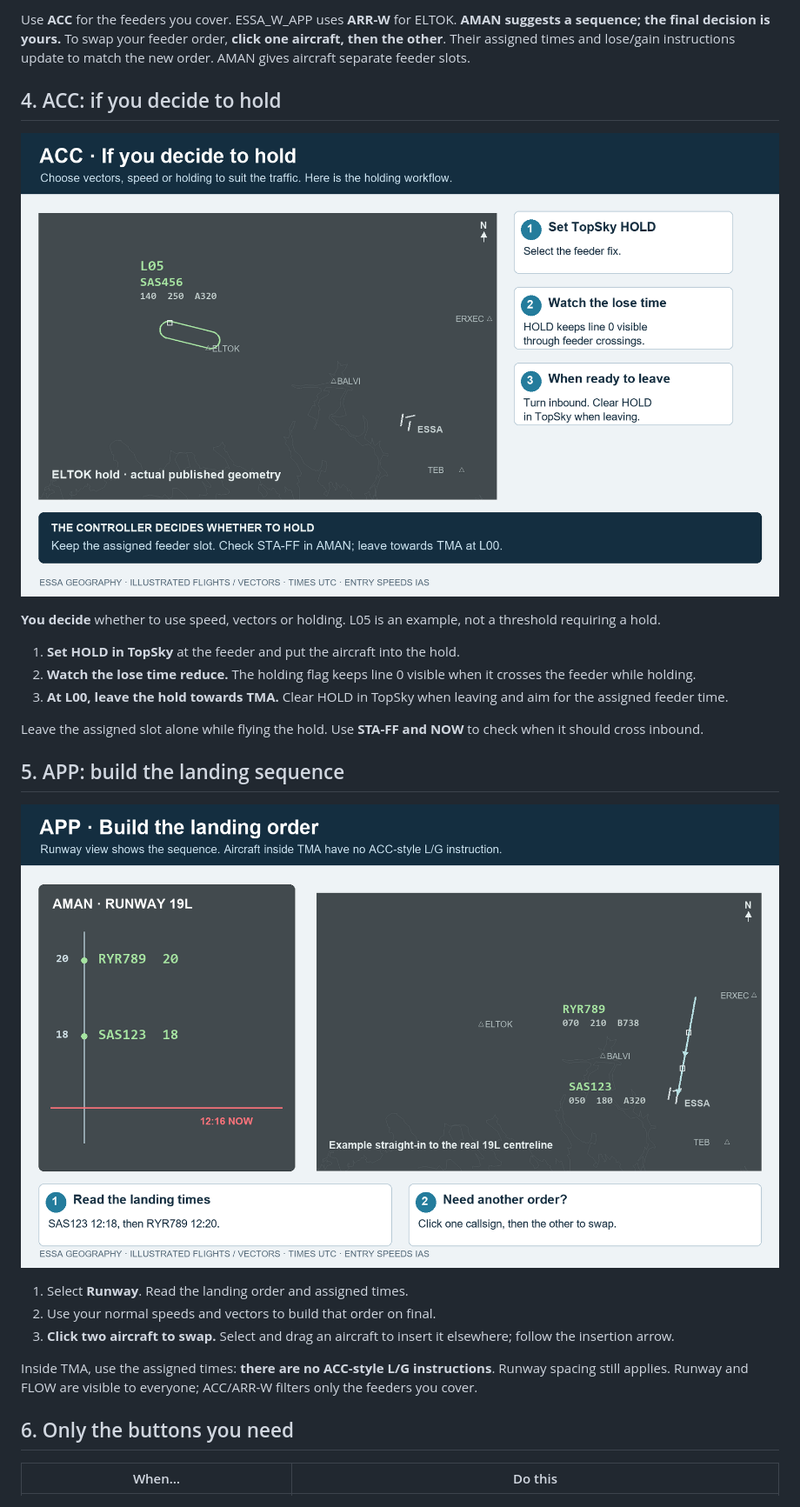
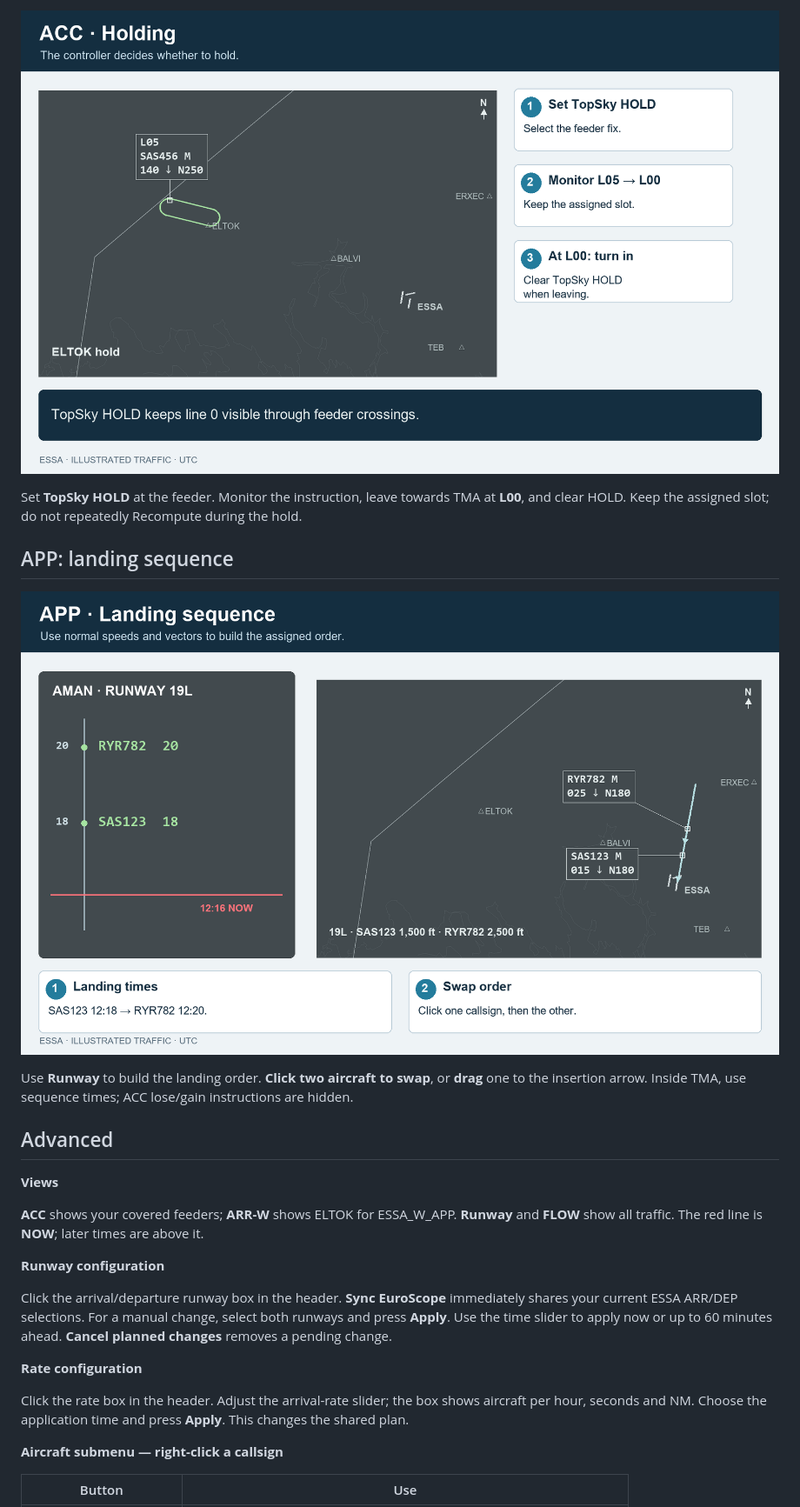
Before and after one commit to Kaskobiii/SAAMAN, a Markdown page: docs/controller-guide.md, the part around one of its changes. Shown at 87% size. Rendered like a GitHub page; pictures changed too: docs/images/acc-holding-example.png, docs/images/app-sequence-example.png.

Commit message:
Refine controller guide with TopSky-style labels, TMA boundary and advanced menu reference

```diff
--- a/docs/controller-guide.md
+++ b/docs/controller-guide.md
@@ -28,29 +24,29 @@ ESSA_E_APP is sequencer first, then ESSA_FMP. This priority is enforced by the u
 
-Use **ACC** for the feeders you cover. ESSA_W_APP uses **ARR-W** for ELTOK. **AMAN suggests a sequence; the final decision is yours.** To swap your feeder order, **click one aircraft, then the other**. Their assigned times and lose/gain instructions update to match the new order. AMAN gives aircraft separate feeder slots.
+![SAS456 holding at ELTOK with L05 in a white boxed radar label](images/acc-holding-example.png)
 
-## 4. ACC: if you decide to hold
+Set **TopSky HOLD** at the feeder. Monitor the instruction, leave towards TMA at **L00**, and clear HOLD. Keep the assigned slot; do not repeatedly Recompute during the hold.
 
-![Real ELTOK holding geometry with an illustrative aircraft showing L05 in its normal radar text colour](images/acc-holding-example.png)
+## APP: landing sequence
 
-**You decide** whether to use speed, vectors or holding. L05 is an example, not a threshold requiring a hold.
+![Runway 19L sequence: SAS123 at 1500 feet followed by RYR782 at 2500 feet, with white boxed radar labels](images/app-sequence-example.png)
 
-1. **Set HOLD in TopSky** at the feeder and put the aircraft into the hold.
-2. **Watch the lose time reduce.** The holding flag keeps line 0 visible when it crosses the feeder while holding.
-3. **At L00, leave the hold towards TMA.** Clear HOLD in TopSky when leaving and aim for the assigned feeder time.
+Use **Runway** to build the landing order. **Click two aircraft to swap**, or **drag** one to the insertion arrow. Inside TMA, use sequence times; ACC lose/gain instructions are hidden.
 
-Leave the assigned slot alone while flying the hold. Use **STA-FF and NOW** to check when it should cross inbound.
+## Advanced
 
-## 5. APP: build the landing sequence
+**Views**
 
-![AMAN Runway timeline and radar example: SAS123 lands at 12:18, followed by RYR789 at 12:20](images/app-sequence-example.png)
+**ACC** shows your covered feeders; **ARR-W** shows ELTOK for ESSA_W_APP. **Runway** and **FLOW** show all traffic. The red line is **NOW**; later times are above it.
 
-1. Select **Runway**. Read the landing order and assigned times.
-2. Use your normal speeds and vectors to build that order on final.
-3. **Click two aircraft to swap.** Select and drag an aircraft to insert it elsewhere; follow the insertion arrow.
+**Runway configuration**
 
-Inside TMA, use the assigned times: **there are no ACC-style L/G instructions**. Runway spacing still applies. Runway and FLOW are visible to everyone; ACC/ARR-W filters only the feeders you cover.
+Click the arrival/departure runway box in the header. **Sync EuroScope** immediately shares your current ESSA ARR/DEP selections. For a manual change, select both runways and press **Apply**. Use the time slider to apply now or up to 60 minutes ahead. **Cancel planned changes** removes a pending change.
 
-## 6. Only the buttons you need
+**Rate configuration**
 
-| When… | Do this |
+Click the rate box in the header. Adjust the arrival-rate slider; the box shows aircraft per hour, seconds and NM. Choose the application time and press **Apply**. This changes the shared plan.
+
+**Aircraft submenu — right-click a callsign**
+
+| Button | Use |
 |---|---|
```
Also changed, not shown: other parts of docs/controller-guide.md (+37 -22 lines), docs/images/acc-l03-example.png, docs/images/acc-read-label.png, docs/images/essa-guide-geography.png, 4 other files.
